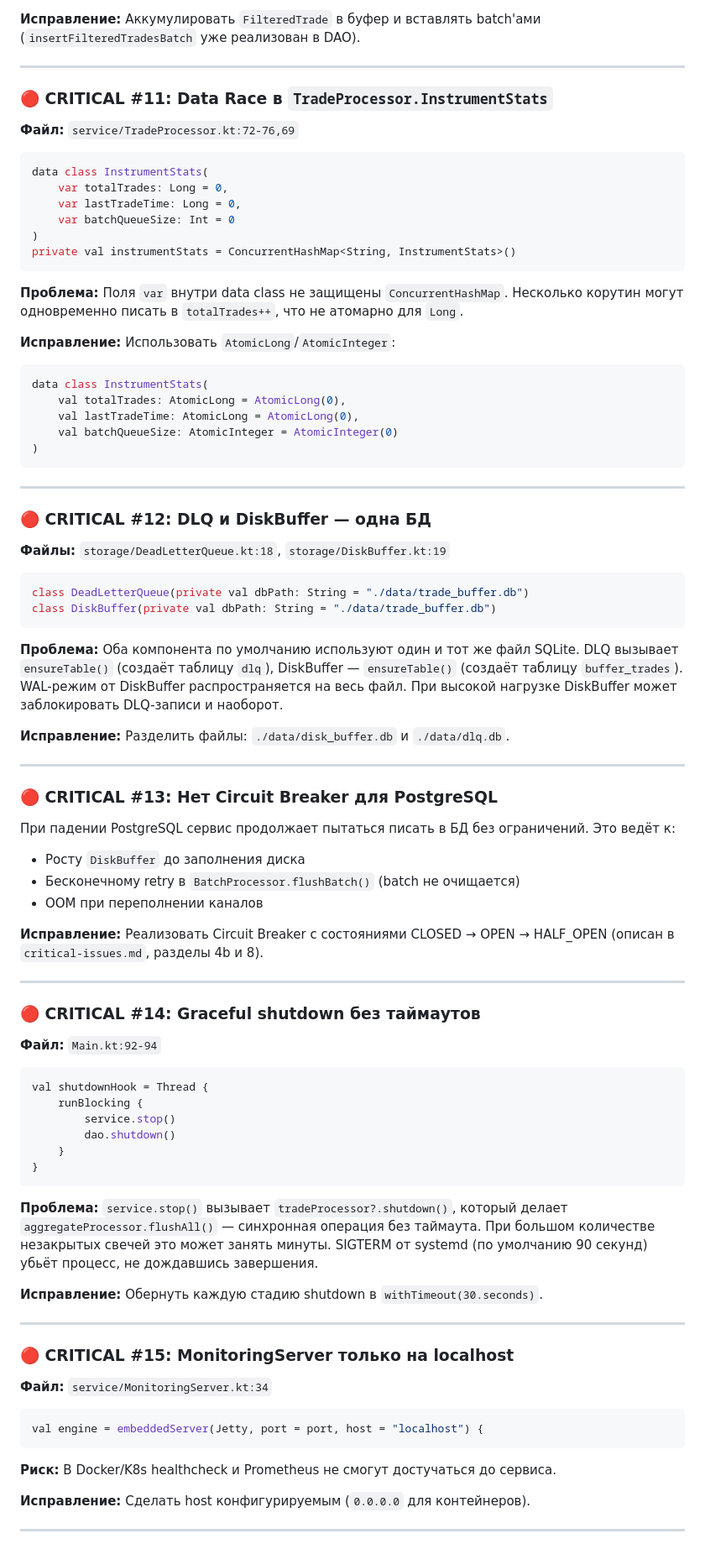
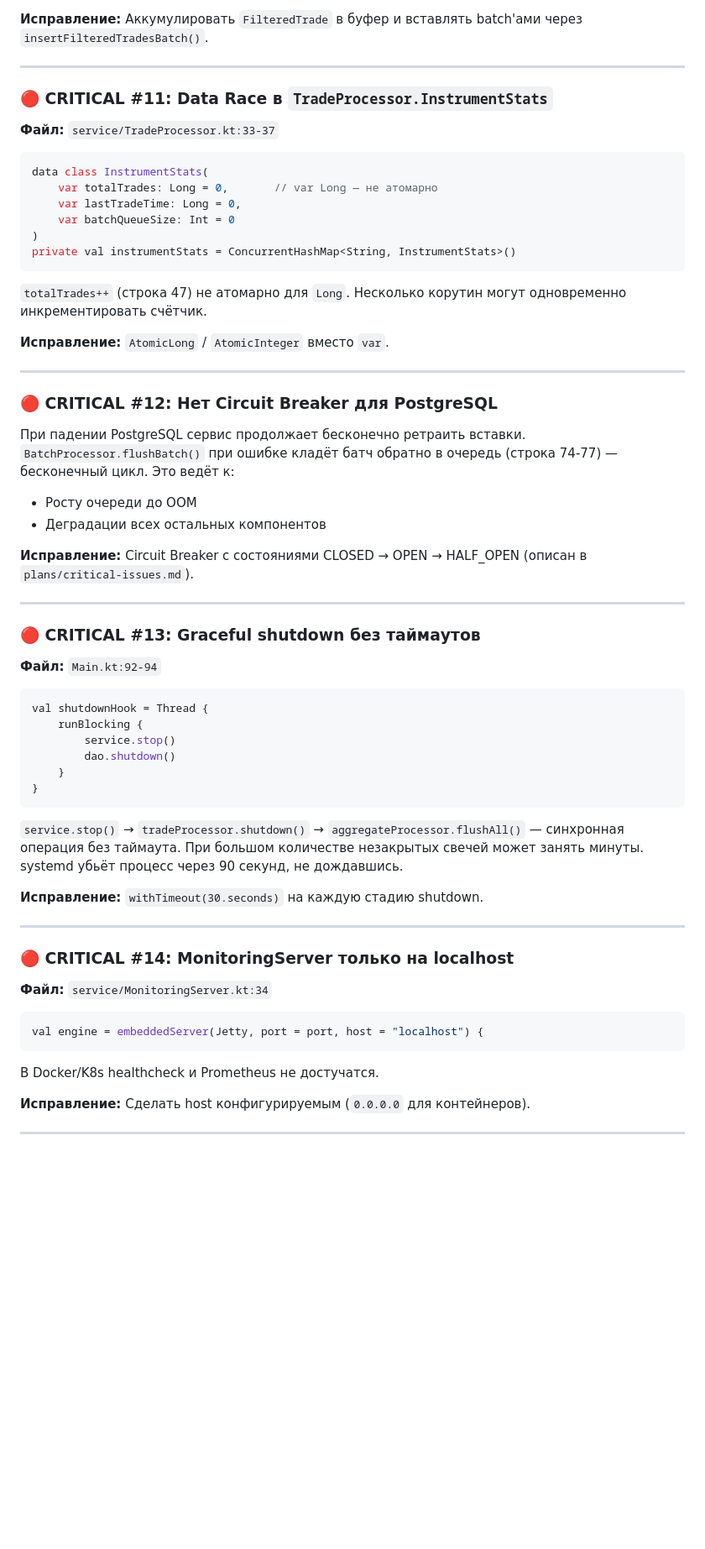
Before and after one commit to forskillzor/trade-collector-service, a Markdown page: plans/production-readiness-report.md, the part around one of its changes. Shown at 84% size. Rendered like a GitHub page; blank space fills up the shorter version.

````diff
--- a/plans/production-readiness-report.md
+++ b/plans/production-readiness-report.md
@@ -192,59 +207,37 @@ dao.insertFilteredTrade(filteredTrade)  // одиночная вставка!
 
-**Исправление:** Аккумулировать `FilteredTrade` в буфер и вставлять batch'ами (`insertFilteredTradesBatch` уже реализован в DAO).
+**Исправление:** Аккумулировать `FilteredTrade` в буфер и вставлять batch'ами через `insertFilteredTradesBatch()`.
 
 ---
 
 ### 🔴 CRITICAL #11: Data Race в `TradeProcessor.InstrumentStats`
 
-**Файл:** `service/TradeProcessor.kt:72-76,69`
+**Файл:** `service/TradeProcessor.kt:33-37`
 ```kotlin
 data class InstrumentStats(
-    var totalTrades: Long = 0,
+    var totalTrades: Long = 0,       // var Long — не атомарно
     var lastTradeTime: Long = 0,
     var batchQueueSize: Int = 0
 )
 private val instrumentStats = ConcurrentHashMap<String, InstrumentStats>()
 ```
 
-**Проблема:** Поля `var` внутри data class не защищены `ConcurrentHashMap`. Несколько корутин могут одновременно писать в `totalTrades++`, что не атомарно для `Long`.
+`totalTrades++` (строка 47) не атомарно для `Long`. Несколько корутин могут одновременно инкрементировать счётчик.
 
-**Исправление:** Использовать `AtomicLong`/`AtomicInteger`:
-```kotlin
-data class InstrumentStats(
-    val totalTrades: AtomicLong = AtomicLong(0),
-    val lastTradeTime: AtomicLong = AtomicLong(0),
-    val batchQueueSize: AtomicInteger = AtomicInteger(0)
-)
-```
+**Исправление:** `AtomicLong` / `AtomicInteger` вместо `var`.
 
 ---
 
-### 🔴 CRITICAL #12: DLQ и DiskBuffer — одна БД
+### 🔴 CRITICAL #12: Нет Circuit Breaker для PostgreSQL
 
-**Файлы:** `storage/DeadLetterQueue.kt:18`, `storage/DiskBuffer.kt:19`
-```kotlin
-class DeadLetterQueue(private val dbPath: String = "./data/trade_buffer.db")
-class DiskBuffer(private val dbPath: String = "./data/trade_buffer.db")
-```
+При падении PostgreSQL сервис продолжает бесконечно ретраить вставки. `BatchProcessor.flushBatch()` при ошибке кладёт батч обратно в очередь (строка 74-77) — бесконечный цикл. Это ведёт к:
+- Росту очереди до OOM
+- Деградации всех остальных компонентов
 
-**Проблема:** Оба компонента по умолчанию используют один и тот же файл SQLite. DLQ вызывает `ensureTable()` (создаёт таблицу `dlq`), DiskBuffer — `ensureTable()` (создаёт таблицу `buffer_trades`). WAL-режим от DiskBuffer распространяется на весь файл. При высокой нагрузке DiskBuffer может заблокировать DLQ-записи и наоборот.
-
-**Исправление:** Разделить файлы: `./data/disk_buffer.db` и `./data/dlq.db`.
+**Исправление:** Circuit Breaker с состояниями CLOSED → OPEN → HALF_OPEN (описан в `plans/critical-issues.md`).
 
 ---
 
-### 🔴 CRITICAL #13: Нет Circuit Breaker для PostgreSQL
-
-При падении PostgreSQL сервис продолжает пытаться писать в БД без ограничений. Это ведёт к:
-- Росту `DiskBuffer` до заполнения диска
-- Бесконечному retry в `BatchProcessor.flushBatch()` (batch не очищается)
-- OOM при переполнении каналов
-
-**Исправление:** Реализовать Circuit Breaker с состояниями CLOSED → OPEN → HALF_OPEN (описан в `critical-issues.md`, разделы 4b и 8).
-
----
-
-### 🔴 CRITICAL #14: Graceful shutdown без таймаутов
+### 🔴 CRITICAL #13: Graceful shutdown без таймаутов
 
 **Файл:** `Main.kt:92-94`
 ```kotlin
@@ -256,20 +249,20 @@ val shutdownHook = Thread {
 }
 ```
 
-**Проблема:** `service.stop()` вызывает `tradeProcessor?.shutdown()`, который делает `aggregateProcessor.flushAll()` — синхронная операция без таймаута. При большом количестве незакрытых свечей это может занять минуты. SIGTERM от systemd (по умолчанию 90 секунд) убьёт процесс, не дождавшись завершения.
+`service.stop()` → `tradeProcessor.shutdown()` → `aggregateProcessor.flushAll()` — синхронная операция без таймаута. При большом количестве незакрытых свечей может занять минуты. systemd убьёт процесс через 90 секунд, не дождавшись.
 
-**Исправление:** Обернуть каждую стадию shutdown в `withTimeout(30.seconds)`.
+**Исправление:** `withTimeout(30.seconds)` на каждую стадию shutdown.
 
 ---
 
-### 🔴 CRITICAL #15: MonitoringServer только на localhost
+### 🔴 CRITICAL #14: MonitoringServer только на localhost
 
 **Файл:** `service/MonitoringServer.kt:34`
 ```kotlin
 val engine = embeddedServer(Jetty, port = port, host = "localhost") {
 ```
 
-**Риск:** В Docker/K8s healthcheck и Prometheus не смогут достучаться до сервиса.
+В Docker/K8s healthcheck и Prometheus не достучатся.
 
 **Исправление:** Сделать host конфигурируемым (`0.0.0.0` для контейнеров).
 
````
Also changed, not shown: other parts of plans/production-readiness-report.md (+139 -156 lines).
